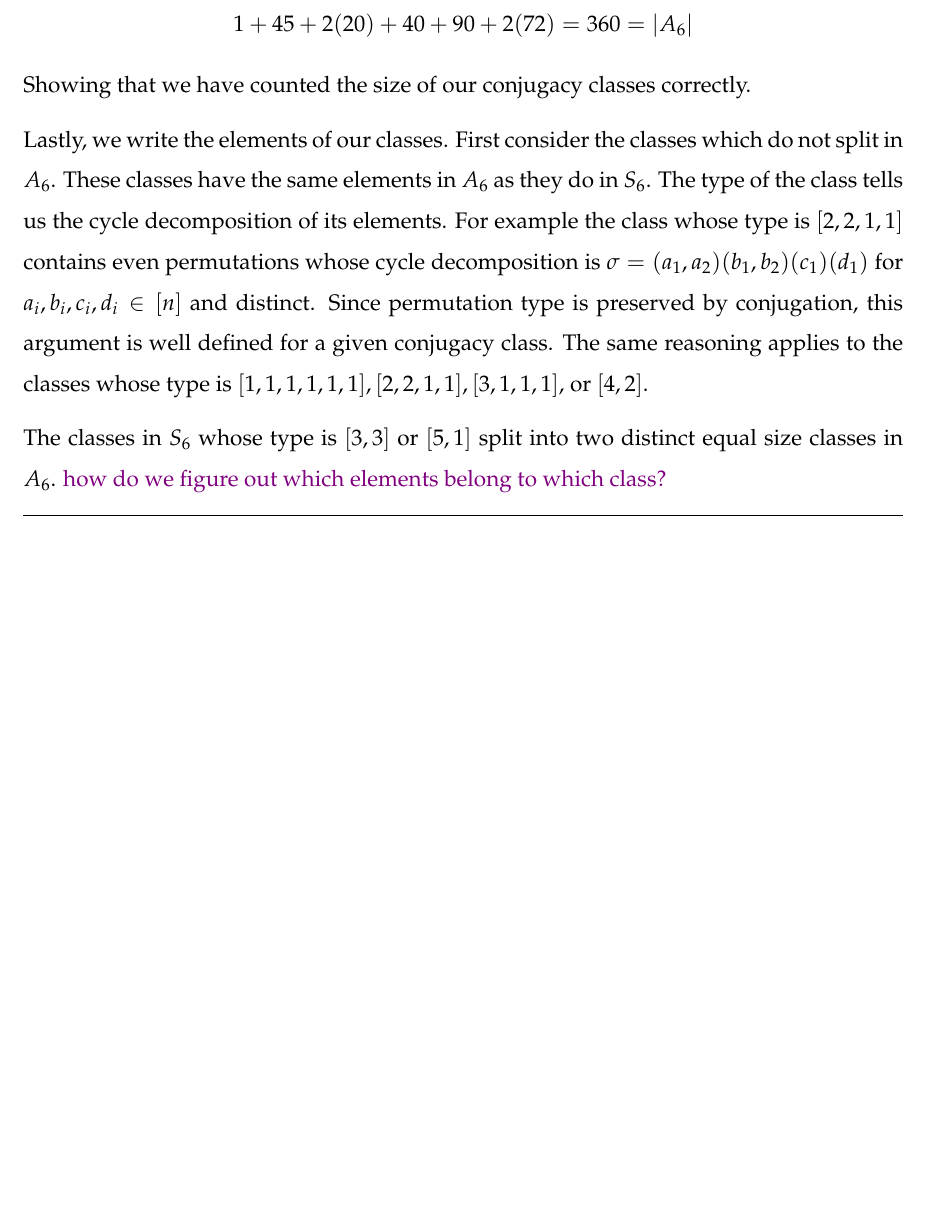
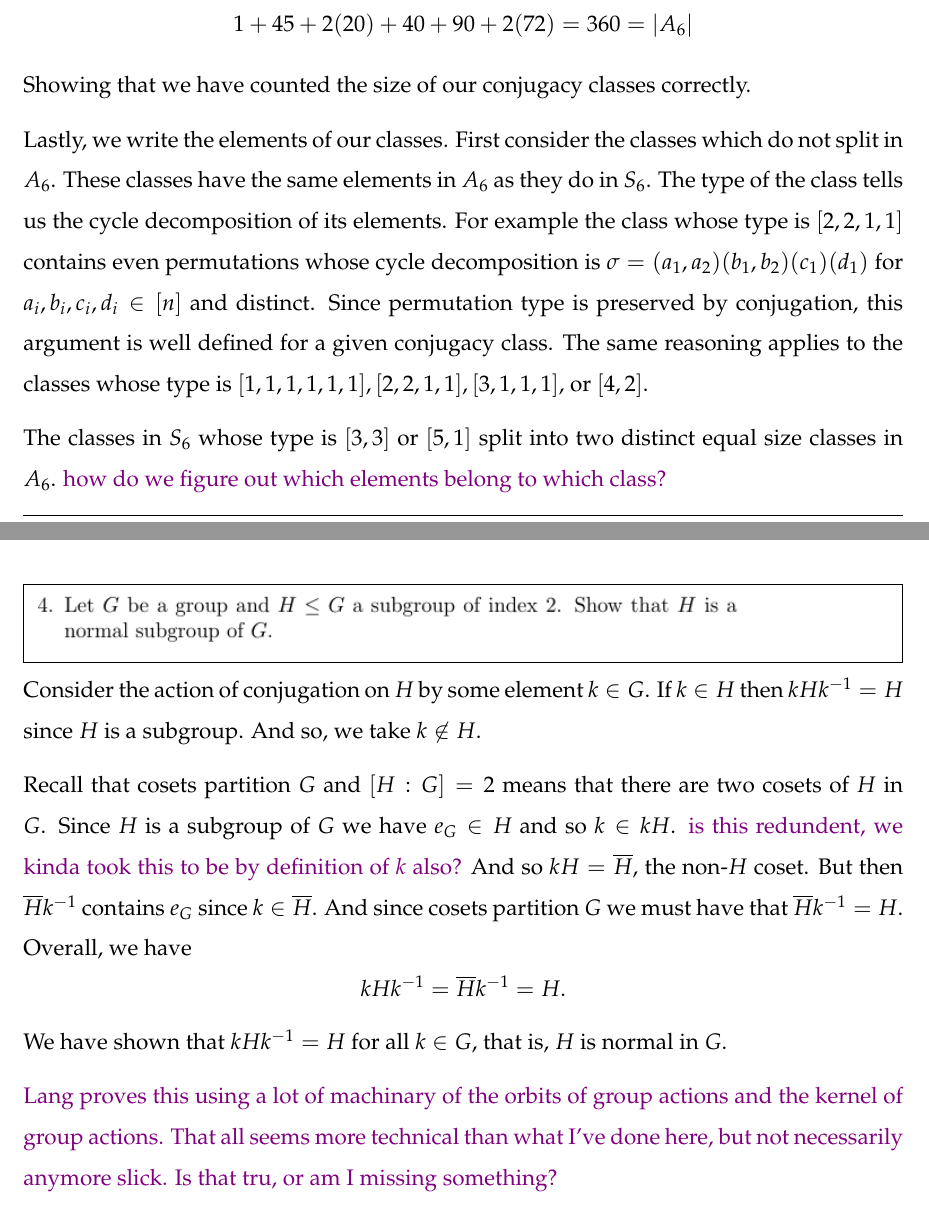
Before and after one commit to WillithG/Math6310-Algebra-Solutions, a LaTeX problem sheet (hw1/Gilroy-hw1.tex): part of page 5 of 10 before the commit and two parts of pages 5 and 7 of 10 after it, the two joined at a grey line, cut so that both start at the same text, the shorter picture padded with empty space. Compiled offline with pdfLaTeX.

Commit message:
question 4, something

```diff
--- a/hw1/Gilroy-hw1.tex
+++ b/hw1/Gilroy-hw1.tex
@@ -237,6 +237,28 @@ equal size classes in $A_6$.
 \end{problem}
 
 \begin{solution}
+Consider the action of conjugation on $H$ by some element $k \in G$.
+If $k \in H$ then $k H k \inv = H$ since $H$ is a subgroup. And so, we
+take $k \not \in H$.
+
+Recall that cosets partition $G$ and $[H:G] = 2$ means that there are
+two cosets of $H$ in $G$. Since $H$ is a subgroup of $G$ we have $e_G
+\in H$ and so $k \in k H$. \wg{is this redundent, we kinda took this
+to be by definition of $k$ also?}
+And so $k H = \overline H$, the non-$H$ coset. But then $\overline H
+k\inv$ contains $e_G$ since $k \in \overline H$. And since cosets
+partition $G$ we must have that $\overline H k\inv = H$. Overall, we
+have \[
+	k H k\inv = \overline H k \inv = H.
+\]
+We have shown that $k H k\inv = H$ for all $k \in G$, that is, $H$ is
+normal in $G$.
+
+\wg{Lang proves this using a lot of machinary of the orbits of group
+actions and the kernel of group actions. That all seems more technical
+than what I've done here, but not necessarily anymore slick. Is that
+tru, or am I missing something?}
+
 \end{solution}
 
 \newpage
```
Also changed, not shown: hw1/Gilroy-hw1.pdf, 3 other files.
